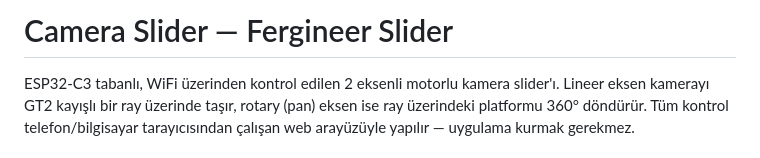
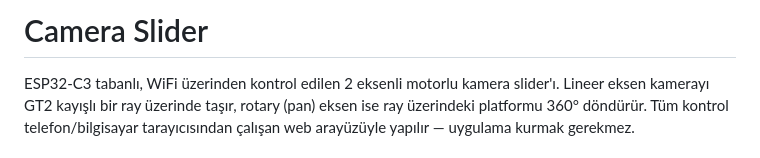
Before and after one commit to Feramuz-cesur/camera-slider, a Markdown page: README.md, the part around the change. GitHub-like rendering.

Commit message:
docs: README başlığını sadeleştir
Alt başlık kaldırıldı ve başlık sadeleştirildi.

```diff
--- a/README.md
+++ b/README.md
@@ -1,4 +1,4 @@
-# Camera Slider — Fergineer Slider
+# Camera Slider
 
 ESP32-C3 tabanlı, WiFi üzerinden kontrol edilen 2 eksenli motorlu kamera slider'ı.
 Lineer eksen kamerayı GT2 kayışlı bir ray üzerinde taşır, rotary (pan) eksen ise
```
